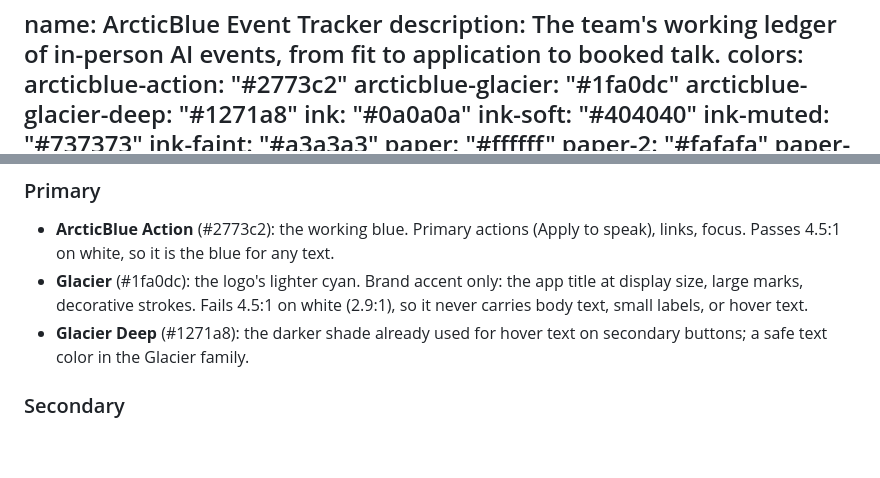
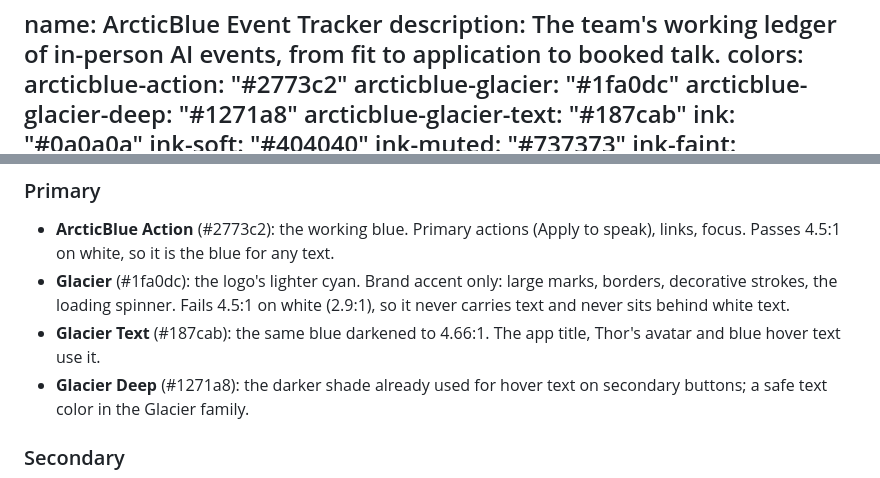
Before and after one commit to hurleywhite/arcticblue-event-tracker, a Markdown page: DESIGN.md, 2 parts joined by grey strips. GitHub-like rendering; blank space fills up the shorter version.

```diff
--- a/DESIGN.md
+++ b/DESIGN.md
@@ -5,6 +5,7 @@ colors:
   arcticblue-action: "#2773c2"
   arcticblue-glacier: "#1fa0dc"
   arcticblue-glacier-deep: "#1271a8"
+  arcticblue-glacier-text: "#187cab"
   ink: "#0a0a0a"
   ink-soft: "#404040"
   ink-muted: "#737373"
@@ -127,7 +128,8 @@ A near-monochrome ink-and-paper palette with one working blue and a set of statu
 
 ### Primary
 - **ArcticBlue Action** (#2773c2): the working blue. Primary actions (Apply to speak), links, focus. Passes 4.5:1 on white, so it is the blue for any text.
-- **Glacier** (#1fa0dc): the logo's lighter cyan. Brand accent only: the app title at display size, large marks, decorative strokes. Fails 4.5:1 on white (2.9:1), so it never carries body text, small labels, or hover text.
+- **Glacier** (#1fa0dc): the logo's lighter cyan. Brand accent only: large marks, borders, decorative strokes, the loading spinner. Fails 4.5:1 on white (2.9:1), so it never carries text and never sits behind white text.
+- **Glacier Text** (#187cab): the same blue darkened to 4.66:1. The app title, Thor's avatar and blue hover text use it.
 - **Glacier Deep** (#1271a8): the darker shade already used for hover text on secondary buttons; a safe text color in the Glacier family.
 
 ### Secondary
```
Also changed, not shown: other parts of DESIGN.md (+7 -7 lines).
